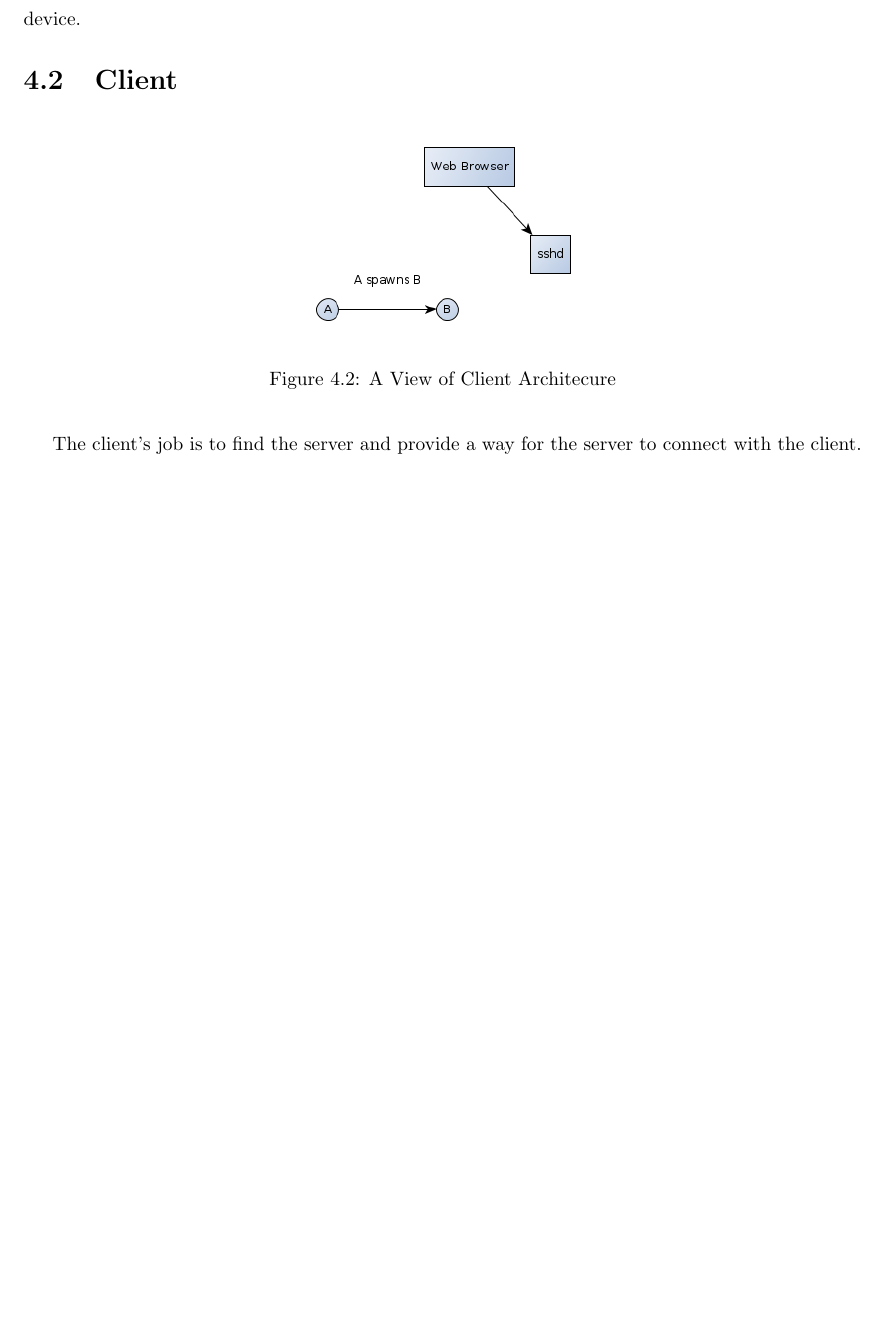
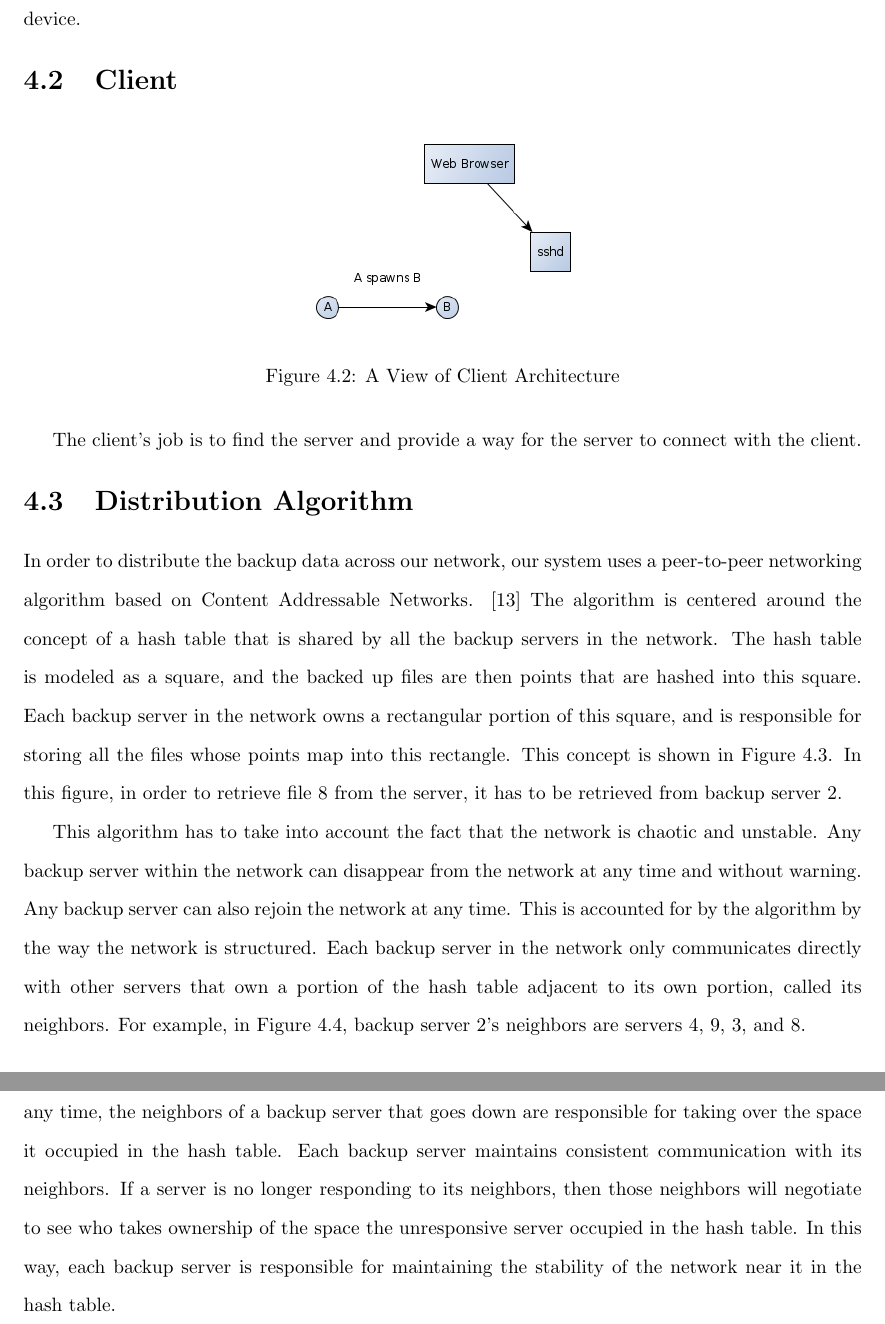
Before and after one commit to senior-design-crowd/crowdify, a LaTeX thesis (scu-thesis/master.tex, which reads scu-thesis/backend.tex): part of page 12 of 26 before the commit and two parts of pages 12 and 13 of 28 after it, the two joined at a grey line, cut so that both start at the same text, the shorter picture padded with empty space. Compiled offline with pdfLaTeX.

Commit message:
Added the distribution algorithm section with a new entry in the bibliography and a couple of figures. Also fixed a minor typo in the requirements section.

```diff
--- a/scu-thesis/backend.tex
+++ b/scu-thesis/backend.tex
@@ -26,7 +26,18 @@ finding other storage devices and replicating the data to each device.
 \begin{figure}[hb]
 \centering
 \includegraphics[scale=0.5]{images/client-arcitechure.png}
-\caption{A View of Client Architecure}
+\caption{A View of Client Architecture}
 \end{figure}
 
 The client's job is to find the server and provide a way for the server to connect with the client.
+
+\section{Distribution Algorithm}
+
+In order to distribute the backup data across our network, our system uses a
+peer-to-peer networking algorithm based on Content Addressable Networks. \cite{scalablecan}
+The algorithm is centered around the concept of a hash table that is shared by all the backup
+servers in the network. The hash table is modeled as a square, and the backed up files are then
+points that are hashed into this square. Each backup server in the network owns a rectangular portion
+of this square, and is responsible for storing all the files whose points map into this rectangle.
+This concept is shown in Figure \ref{fig:dht_1}. In this figure, in order to retrieve file 8 from the server,
+it has to be retrieved from backup server 2.
@@ -32,0 +49,9 @@ The client's job is to find the server and provide a way for the server to conne
+\label{fig:dht_1}
+\end{figure}
+
+This algorithm has to take into account the fact that the network is chaotic and unstable.
+Any backup server within the network can disappear from the network at any time and without warning.
+Any backup server can also rejoin the network at any time. This is accounted for by the algorithm by
+the way the network is structured. Each backup server in the network only communicates directly with
+other servers that own a portion of the hash table adjacent to its own portion, called its neighbors.
+For example, in Figure \ref{fig:dht_2}, backup server 2's neighbors are servers 4, 9, 3, and 8.
@@ -32,0 +63,9 @@ The client's job is to find the server and provide a way for the server to conne
+\label{fig:dht_2}
+\end{figure}
+
+Then in order to deal with the fact that a backup server could disappear from the network at any time,
+the neighbors of a backup server that goes down are responsible for taking over the space it occupied
+in the hash table. Each backup server maintains consistent communication with its neighbors. If a server
+is no longer responding to its neighbors, then those neighbors will negotiate to see who takes ownership
+of the space the unresponsive server occupied in the hash table. In this way, each backup server is responsible
+for maintaining the stability of the network near it in the hash table.
--- a/scu-thesis/master.tex
+++ b/scu-thesis/master.tex
@@ -17,7 +17,7 @@ rmargin = 1.25in,
 
 \author{Eric Beckmann}
 \author{Jonathan Coon}
-\author{Mikael Figeroa}
+\author{Mikael Figueroa}
 \author{Matthew Voss}
 \title{A Distributed Backup System}
 \department{Department of Computer Science and Engineering}
```
Also changed, not shown: scu-thesis/Requirements.tex (+1 -1 lines), scu-thesis/master.bib (+19 -0 lines), scu-thesis/images/dht_10_nodes.png (added), scu-thesis/images/dht_basic.png (added), scu-thesis/master.bbl, scu-thesis/backend.tex (12 more changed lines), 1 other file.
